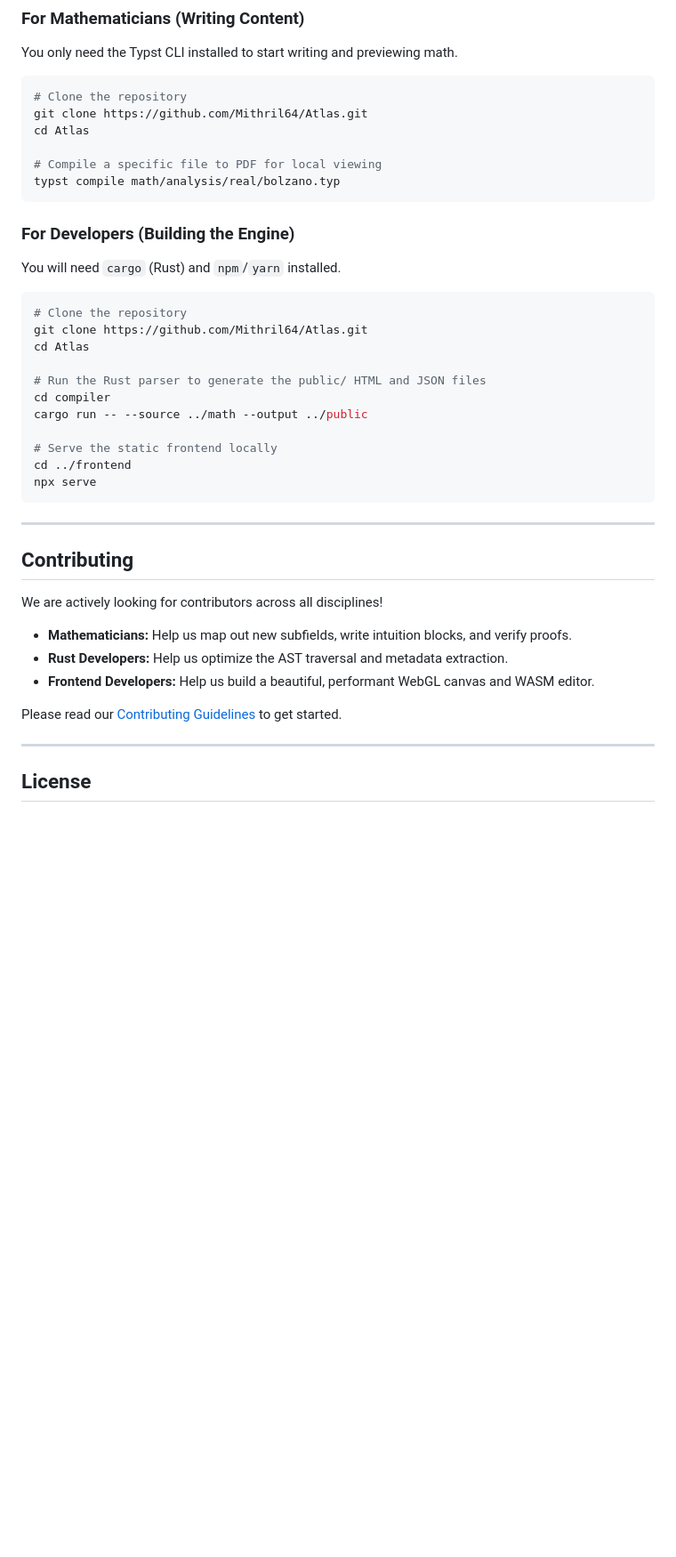
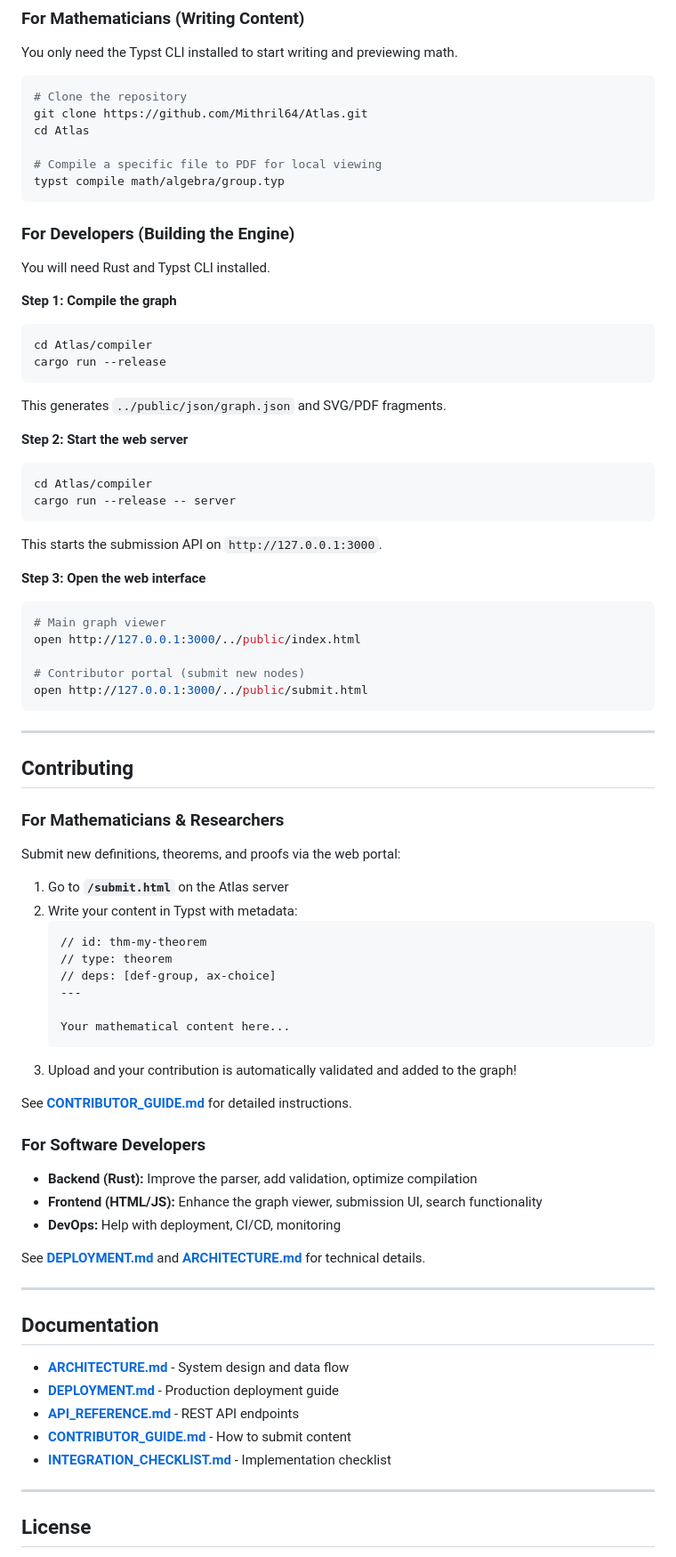
Before and after one commit to Mithril64/Atlas, a Markdown page: README.md, the part around the change. Shown at 89% size. Rendered like a GitHub page; blank space fills up the shorter version.

Commit message:
readme update (idek)

````diff
--- a/README.md
+++ b/README.md
@@ -57,37 +57,74 @@ git clone https://github.com/Mithril64/Atlas.git
 cd Atlas
 
 # Compile a specific file to PDF for local viewing
-typst compile math/analysis/real/bolzano.typ
+typst compile math/algebra/group.typ
 ```
 
 ### For Developers (Building the Engine)
-You will need `cargo` (Rust) and `npm`/`yarn` installed.
+You will need Rust and Typst CLI installed.
+
+**Step 1: Compile the graph**
 ```bash
-# Clone the repository
-git clone https://github.com/Mithril64/Atlas.git
-cd Atlas
+cd Atlas/compiler
+cargo run --release
+```
+This generates `../public/json/graph.json` and SVG/PDF fragments.
 
-# Run the Rust parser to generate the public/ HTML and JSON files
-cd compiler
-cargo run -- --source ../math --output ../public
+**Step 2: Start the web server**
+```bash
+cd Atlas/compiler
+cargo run --release -- server
+```
+This starts the submission API on `http://127.0.0.1:3000`.
 
-# Serve the static frontend locally
-cd ../frontend
-npx serve
+**Step 3: Open the web interface**
+```bash
+# Main graph viewer
+open http://127.0.0.1:3000/../public/index.html
+
+# Contributor portal (submit new nodes)
+open http://127.0.0.1:3000/../public/submit.html
 ```
 
 ---
 
 ## Contributing
 
+### For Mathematicians & Researchers
 
-We are actively looking for contributors across all disciplines!
-* **Mathematicians:** Help us map out new subfields, write intuition blocks, and verify proofs.
-* **Rust Developers:** Help us optimize the AST traversal and metadata extraction.
-* **Frontend Developers:** Help us build a beautiful, performant WebGL canvas and WASM editor.
+Submit new definitions, theorems, and proofs via the web portal:
 
+1. Go to **`/submit.html`** on the Atlas server
+2. Write your content in Typst with metadata:
+   ```typst
+   // id: thm-my-theorem
+   // type: theorem
+   // deps: [def-group, ax-choice]
+   ---
 
-Please read our [Contributing Guidelines](CONTRIBUTING.md) to get started.
+   Your mathematical content here...
+   ```
+3. Upload and your contribution is automatically validated and added to the graph!
+
+See [**CONTRIBUTOR_GUIDE.md**](CONTRIBUTOR_GUIDE.md) for detailed instructions.
+
+### For Software Developers
+
+* **Backend (Rust):** Improve the parser, add validation, optimize compilation
+* **Frontend (HTML/JS):** Enhance the graph viewer, submission UI, search functionality
+* **DevOps:** Help with deployment, CI/CD, monitoring
+
+See [**DEPLOYMENT.md**](DEPLOYMENT.md) and [**ARCHITECTURE.md**](ARCHITECTURE.md) for technical details.
+
+---
+
+## Documentation
+
+- **[ARCHITECTURE.md](ARCHITECTURE.md)** - System design and data flow
+- **[DEPLOYMENT.md](DEPLOYMENT.md)** - Production deployment guide
+- **[API_REFERENCE.md](API_REFERENCE.md)** - REST API endpoints
+- **[CONTRIBUTOR_GUIDE.md](CONTRIBUTOR_GUIDE.md)** - How to submit content
+- **[INTEGRATION_CHECKLIST.md](INTEGRATION_CHECKLIST.md)** - Implementation checklist
 
 ---
 
````
